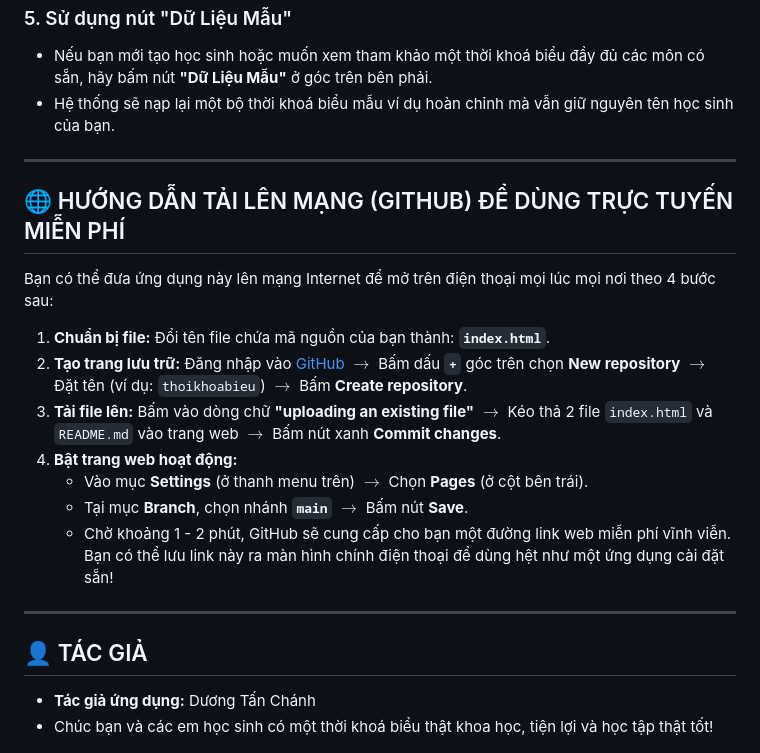
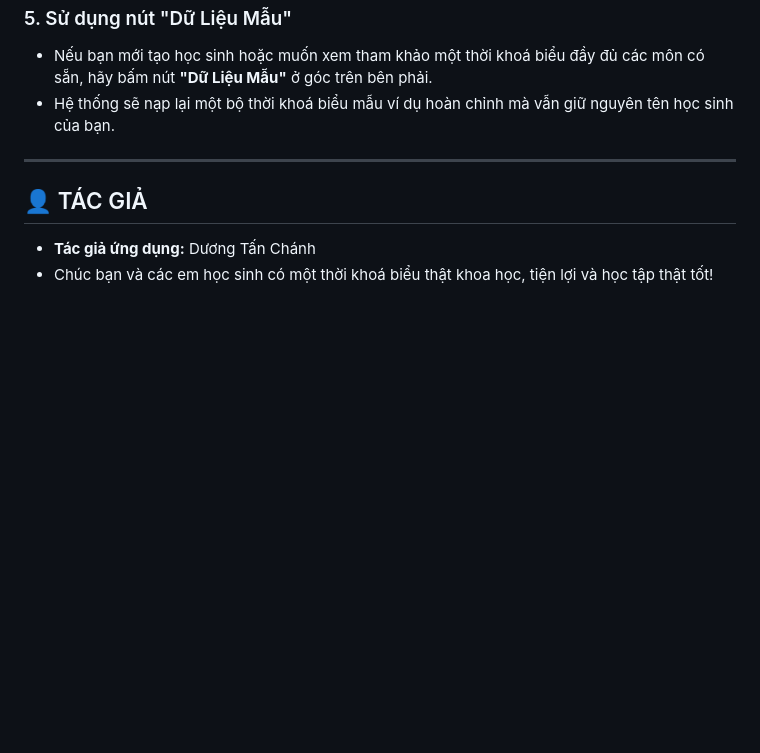
Before and after one commit to tanchanh/tkb, a Markdown page: README.md, the part around the change. Rendered like a GitHub page; blank space fills up the shorter version.

Commit message:
Remove GitHub upload instructions from README
Removed instructions for uploading the application to GitHub for free online use.

```diff
--- a/README.md
+++ b/README.md
@@ -64,20 +64,6 @@
 
 ---
 
-## 🌐 HƯỚNG DẪN TẢI LÊN MẠNG (GITHUB) ĐỂ DÙNG TRỰC TUYẾN MIỄN PHÍ
-
-Bạn có thể đưa ứng dụng này lên mạng Internet để mở trên điện thoại mọi lúc mọi nơi theo 4 bước sau:
-
-1. **Chuẩn bị file:** Đổi tên file chứa mã nguồn của bạn thành: **`index.html`**.
-2. **Tạo trang lưu trữ:** Đăng nhập vào [GitHub](https://github.com/) $\rightarrow$ Bấm dấu **`+`** góc trên chọn **New repository** $\rightarrow$ Đặt tên (ví dụ: `thoikhoabieu`) $\rightarrow$ Bấm **Create repository**.
-3. **Tải file lên:** Bấm vào dòng chữ **"uploading an existing file"** $\rightarrow$ Kéo thả 2 file `index.html` và `README.md` vào trang web $\rightarrow$ Bấm nút xanh **Commit changes**.
-4. **Bật trang web hoạt động:**
-   - Vào mục **Settings** (ở thanh menu trên) $\rightarrow$ Chọn **Pages** (ở cột bên trái).
-   - Tại mục **Branch**, chọn nhánh **`main`** $\rightarrow$ Bấm nút **Save**.
-   - Chờ khoảng 1 - 2 phút, GitHub sẽ cung cấp cho bạn một đường link web miễn phí vĩnh viễn. Bạn có thể lưu link này ra màn hình chính điện thoại để dùng hệt như một ứng dụng cài đặt sẵn!
-
----
-
 ## 👤 TÁC GIẢ
 * **Tác giả ứng dụng:** Dương Tấn Chánh
 * Chúc bạn và các em học sinh có một thời khoá biểu thật khoa học, tiện lợi và học tập thật tốt!
```
